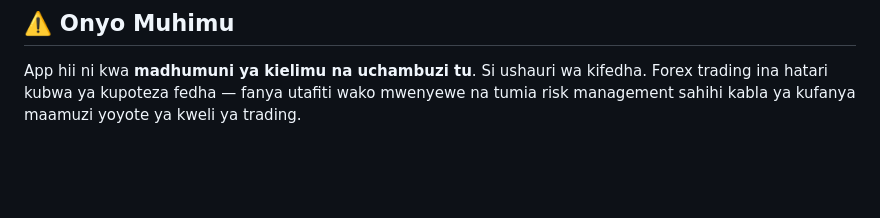
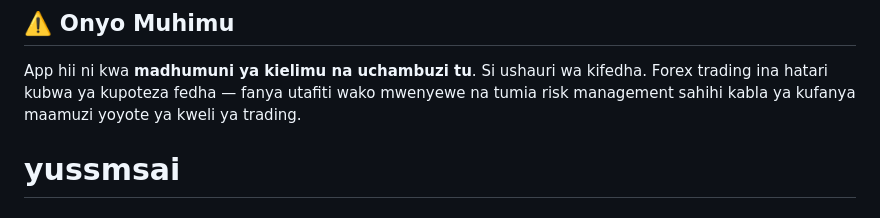
Before and after one commit to jstrackingsolution-ship-it/forex_ai_analyzer, a Markdown page: README.md, the part around the change. GitHub-like rendering; blank space fills up the shorter version.

```diff
--- a/README.md
+++ b/README.md
@@ -134,3 +134,4 @@ App hii ni kwa **madhumuni ya kielimu na uchambuzi tu**. Si ushauri wa
 kifedha. Forex trading ina hatari kubwa ya kupoteza fedha — fanya utafiti
 wako mwenyewe na tumia risk management sahihi kabla ya kufanya maamuzi
 yoyote ya kweli ya trading.
+# yussmsai
```
